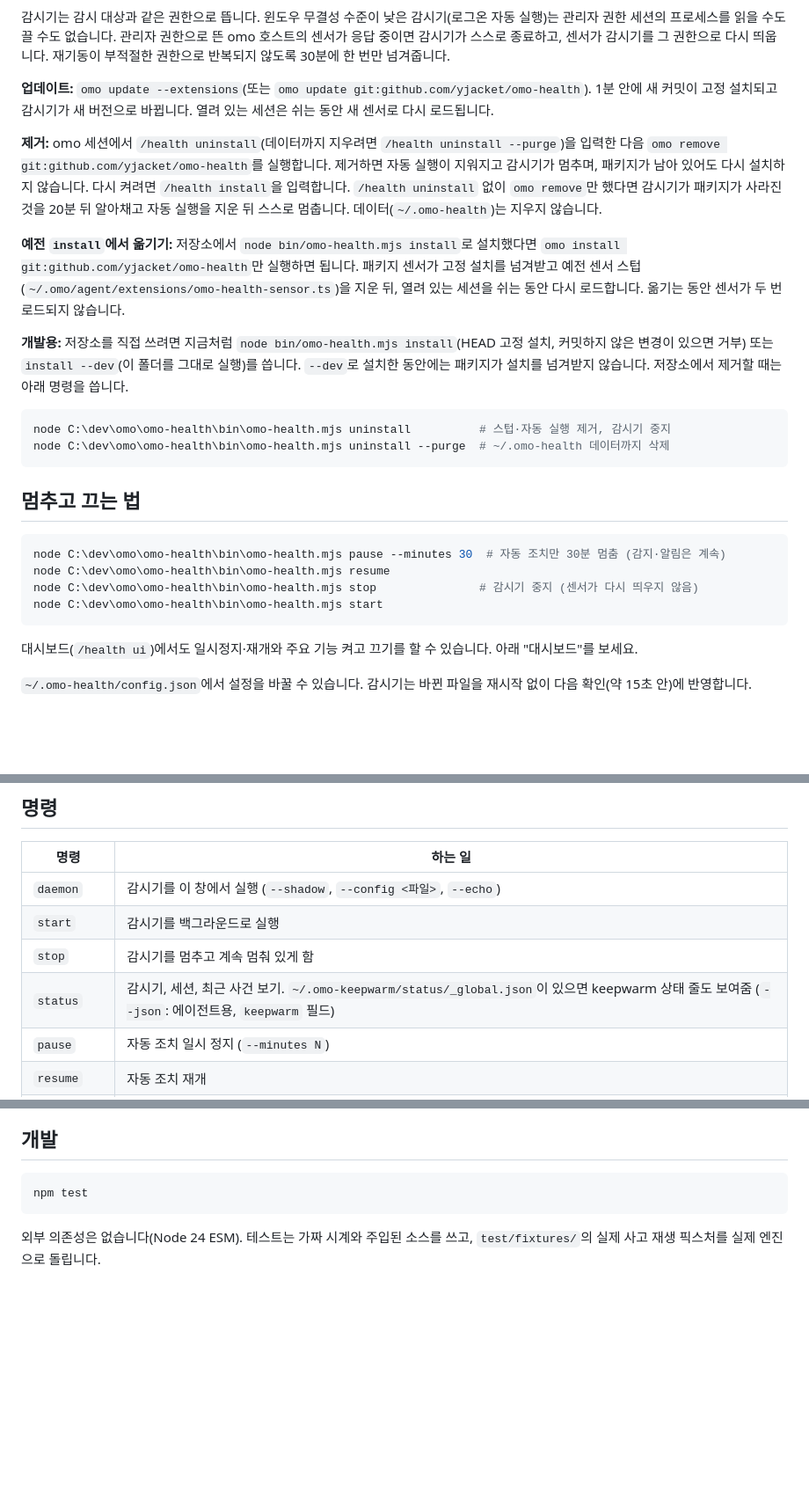
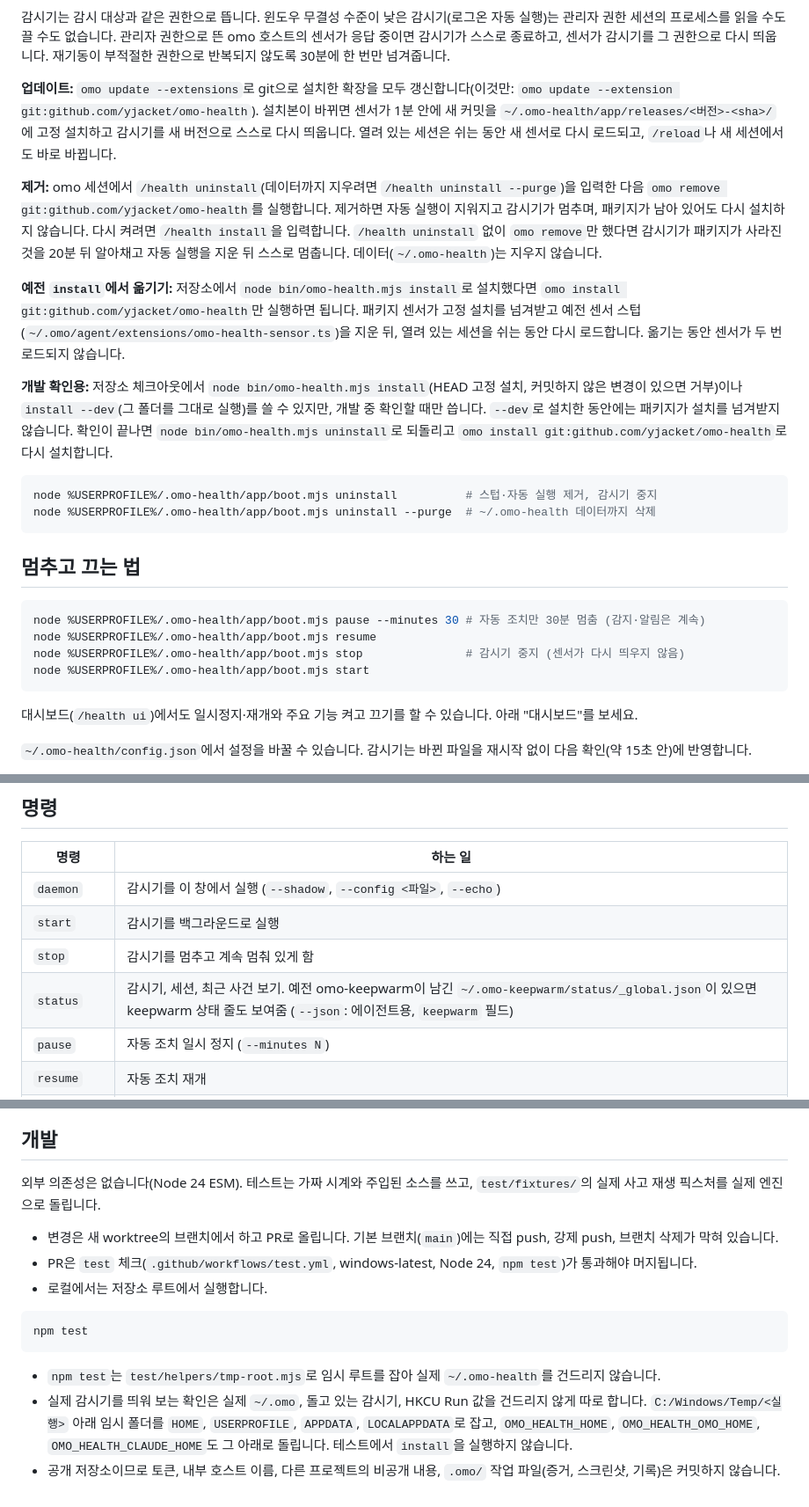
Before and after one commit to yjacket/omo-health, a Markdown page: README.md, 3 parts joined by grey strips. Shown at 88% size. GitHub-like rendering; blank space fills up the shorter version.

Commit message:
docs: 설치·업데이트·개발 안내를 현재 동작과 관리 규칙에 맞춤

````diff
--- a/README.md
+++ b/README.md
@@ -23,26 +23,26 @@ omo install git:github.com/yjacket/omo-health
 
 감시기는 감시 대상과 같은 권한으로 뜹니다. 윈도우 무결성 수준이 낮은 감시기(로그온 자동 실행)는 관리자 권한 세션의 프로세스를 읽을 수도 끌 수도 없습니다. 관리자 권한으로 뜬 omo 호스트의 센서가 응답 중이면 감시기가 스스로 종료하고, 센서가 감시기를 그 권한으로 다시 띄웁니다. 재기동이 부적절한 권한으로 반복되지 않도록 30분에 한 번만 넘겨줍니다.
 
-**업데이트:** `omo update --extensions`(또는 `omo update git:github.com/yjacket/omo-health`). 1분 안에 새 커밋이 고정 설치되고 감시기가 새 버전으로 바뀝니다. 열려 있는 세션은 쉬는 동안 새 센서로 다시 로드됩니다.
+**업데이트:** `omo update --extensions`로 git으로 설치한 확장을 모두 갱신합니다(이것만: `omo update --extension git:github.com/yjacket/omo-health`). 설치본이 바뀌면 센서가 1분 안에 새 커밋을 `~/.omo-health/app/releases/<버전>-<sha>/`에 고정 설치하고 감시기를 새 버전으로 스스로 다시 띄웁니다. 열려 있는 세션은 쉬는 동안 새 센서로 다시 로드되고, `/reload`나 새 세션에서도 바로 바뀝니다.
 
 **제거:** omo 세션에서 `/health uninstall`(데이터까지 지우려면 `/health uninstall --purge`)을 입력한 다음 `omo remove git:github.com/yjacket/omo-health`를 실행합니다. 제거하면 자동 실행이 지워지고 감시기가 멈추며, 패키지가 남아 있어도 다시 설치하지 않습니다. 다시 켜려면 `/health install`을 입력합니다. `/health uninstall` 없이 `omo remove`만 했다면 감시기가 패키지가 사라진 것을 20분 뒤 알아채고 자동 실행을 지운 뒤 스스로 멈춥니다. 데이터(`~/.omo-health`)는 지우지 않습니다.
 
 **예전 `install`에서 옮기기:** 저장소에서 `node bin/omo-health.mjs install`로 설치했다면 `omo install git:github.com/yjacket/omo-health`만 실행하면 됩니다. 패키지 센서가 고정 설치를 넘겨받고 예전 센서 스텁(`~/.omo/agent/extensions/omo-health-sensor.ts`)을 지운 뒤, 열려 있는 세션을 쉬는 동안 다시 로드합니다. 옮기는 동안 센서가 두 번 로드되지 않습니다.
 
-**개발용:** 저장소를 직접 쓰려면 지금처럼 `node bin/omo-health.mjs install`(HEAD 고정 설치, 커밋하지 않은 변경이 있으면 거부) 또는 `install --dev`(이 폴더를 그대로 실행)를 씁니다. `--dev`로 설치한 동안에는 패키지가 설치를 넘겨받지 않습니다. 저장소에서 제거할 때는 아래 명령을 씁니다.
+**개발 확인용:** 저장소 체크아웃에서 `node bin/omo-health.mjs install`(HEAD 고정 설치, 커밋하지 않은 변경이 있으면 거부)이나 `install --dev`(그 폴더를 그대로 실행)를 쓸 수 있지만, 개발 중 확인할 때만 씁니다. `--dev`로 설치한 동안에는 패키지가 설치를 넘겨받지 않습니다. 확인이 끝나면 `node bin/omo-health.mjs uninstall`로 되돌리고 `omo install git:github.com/yjacket/omo-health`로 다시 설치합니다.
 
 ```powershell
-node C:\dev\omo\omo-health\bin\omo-health.mjs uninstall          # 스텁·자동 실행 제거, 감시기 중지
-node C:\dev\omo\omo-health\bin\omo-health.mjs uninstall --purge  # ~/.omo-health 데이터까지 삭제
+node %USERPROFILE%/.omo-health/app/boot.mjs uninstall          # 스텁·자동 실행 제거, 감시기 중지
+node %USERPROFILE%/.omo-health/app/boot.mjs uninstall --purge  # ~/.omo-health 데이터까지 삭제
 ```
 
 ## 멈추고 끄는 법
 
 ```powershell
-node C:\dev\omo\omo-health\bin\omo-health.mjs pause --minutes 30  # 자동 조치만 30분 멈춤 (감지·알림은 계속)
-node C:\dev\omo\omo-health\bin\omo-health.mjs resume
-node C:\dev\omo\omo-health\bin\omo-health.mjs stop               # 감시기 중지 (센서가 다시 띄우지 않음)
-node C:\dev\omo\omo-health\bin\omo-health.mjs start
+node %USERPROFILE%/.omo-health/app/boot.mjs pause --minutes 30 # 자동 조치만 30분 멈춤 (감지·알림은 계속)
+node %USERPROFILE%/.omo-health/app/boot.mjs resume
+node %USERPROFILE%/.omo-health/app/boot.mjs stop               # 감시기 중지 (센서가 다시 띄우지 않음)
+node %USERPROFILE%/.omo-health/app/boot.mjs start
 ```
 
 대시보드(`/health ui`)에서도 일시정지·재개와 주요 기능 켜고 끄기를 할 수 있습니다. 아래 "대시보드"를 보세요.
@@ -58,7 +58,7 @@ node C:\dev\omo\omo-health\bin\omo-health.mjs start
 | `daemon` | 감시기를 이 창에서 실행 (`--shadow`, `--config <파일>`, `--echo`) |
 | `start` | 감시기를 백그라운드로 실행 |
 | `stop` | 감시기를 멈추고 계속 멈춰 있게 함 |
-| `status` | 감시기, 세션, 최근 사건 보기. `~/.omo-keepwarm/status/_global.json`이 있으면 keepwarm 상태 줄도 보여줌 (`--json`: 에이전트용, `keepwarm` 필드) |
+| `status` | 감시기, 세션, 최근 사건 보기. 예전 omo-keepwarm이 남긴 `~/.omo-keepwarm/status/_global.json`이 있으면 keepwarm 상태 줄도 보여줌 (`--json`: 에이전트용, `keepwarm` 필드) |
 | `pause` | 자동 조치 일시 정지 (`--minutes N`) |
 | `resume` | 자동 조치 재개 |
 | `ui` | 로컬 대시보드를 기본 브라우저로 열고 바로 끝남 (`--no-open`, `--json`, `--idle-minutes N`). 서버는 30분 동안 쓰지 않으면 스스로 닫힘 |
@@ -456,8 +456,16 @@ omo -p --no-session -ne -ns -nc --no-tools --model <모델> --session-id <id> "<
 
 ## 개발
 
+외부 의존성은 없습니다(Node 24 ESM). 테스트는 가짜 시계와 주입된 소스를 쓰고, `test/fixtures/`의 실제 사고 재생 픽스처를 실제 엔진으로 돌립니다.
+
+- 변경은 새 worktree의 브랜치에서 하고 PR로 올립니다. 기본 브랜치(`main`)에는 직접 push, 강제 push, 브랜치 삭제가 막혀 있습니다.
+- PR은 `test` 체크(`.github/workflows/test.yml`, windows-latest, Node 24, `npm test`)가 통과해야 머지됩니다.
+- 로컬에서는 저장소 루트에서 실행합니다.
+
 ```powershell
 npm test
 ```
 
-외부 의존성은 없습니다(Node 24 ESM). 테스트는 가짜 시계와 주입된 소스를 쓰고, `test/fixtures/`의 실제 사고 재생 픽스처를 실제 엔진으로 돌립니다.
+- `npm test`는 `test/helpers/tmp-root.mjs`로 임시 루트를 잡아 실제 `~/.omo-health`를 건드리지 않습니다.
+- 실제 감시기를 띄워 보는 확인은 실제 `~/.omo`, 돌고 있는 감시기, HKCU Run 값을 건드리지 않게 따로 합니다. `C:/Windows/Temp/<실행>` 아래 임시 폴더를 `HOME`, `USERPROFILE`, `APPDATA`, `LOCALAPPDATA`로 잡고, `OMO_HEALTH_HOME`, `OMO_HEALTH_OMO_HOME`, `OMO_HEALTH_CLAUDE_HOME`도 그 아래로 돌립니다. 테스트에서 `install`을 실행하지 않습니다.
+- 공개 저장소이므로 토큰, 내부 호스트 이름, 다른 프로젝트의 비공개 내용, `.omo/` 작업 파일(증거, 스크린샷, 기록)은 커밋하지 않습니다.
````
Also changed, not shown: other parts of README.md (+2 -2 lines), docs/design.md (+3 -3 lines).
